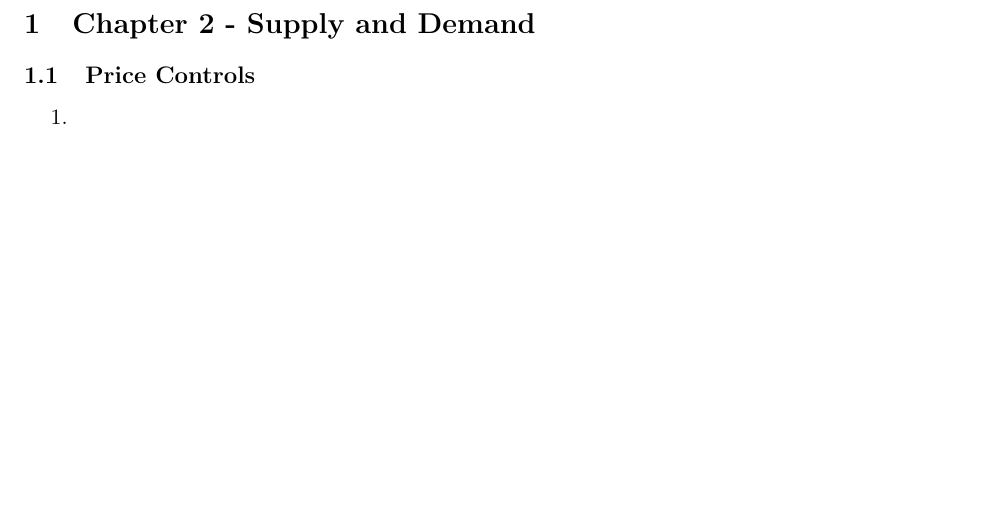
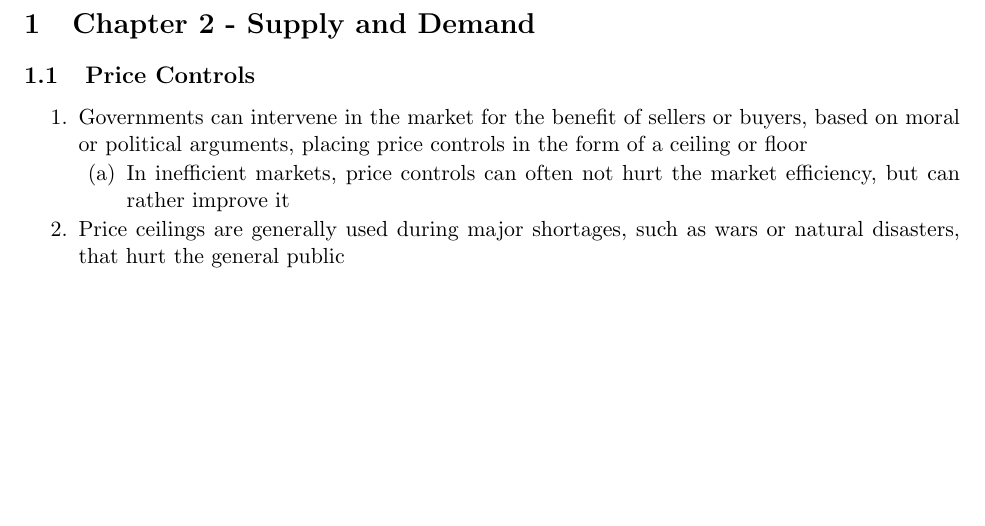
Before and after one commit to averykarlin3/Spring-2016, a LaTeX document (EconMicro/econ.tex): part of page 3 of 3, cut so that both start at the same text. Compiled offline with pdfLaTeX.

Commit message:
Outline fix

```diff
--- a/EconMicro/econ.tex
+++ b/EconMicro/econ.tex
@@ -11,6 +11,7 @@
 \usepackage{amsfonts}
 \usepackage{amssymb}
 \usepackage{outlines}
+\usepackage{enumitem}
 
 \usepackage{hyperref}
 \hypersetup {
@@ -21,11 +22,17 @@
 	urlcolor=black
 }
 
+\newcommand{\sepitem}{0pt} %Added room between items on the list, not including a list and its sublist
+\newcommand{\seppar}{1pt} %Between items and lists overall
+
+\setenumerate[1]{itemsep=\sepitem, parsep=\seppar}
+\setenumerate[2]{itemsep=\sepitem, parsep=\seppar}
+\setenumerate[3]{itemsep=\sepitem, parsep=\seppar}
+\setenumerate[4]{itemsep=\sepitem, parsep=\seppar}
+
 \newenvironment{outline*}
 {
 	\begin{outline}[enumerate]
-	\setlength{\itemsep}{0pt}
-	\setlength{\parsep}{0pt}
 	}
 	{\end{outline}
 }
@@ -51,7 +58,9 @@
 
 \subsection{Price Controls}
 \begin{outline*}
-\1
+\1 Governments can intervene in the market for the benefit of sellers or buyers, based on moral or political arguments, placing price controls in the form of a ceiling or floor
+\2 In inefficient markets, price controls can often not hurt the market efficiency, but can rather improve it
+\1 Price ceilings are generally used during major shortages, such as wars or natural disasters, that hurt the general public
 \end{outline*}
 
 \end{document}
```
